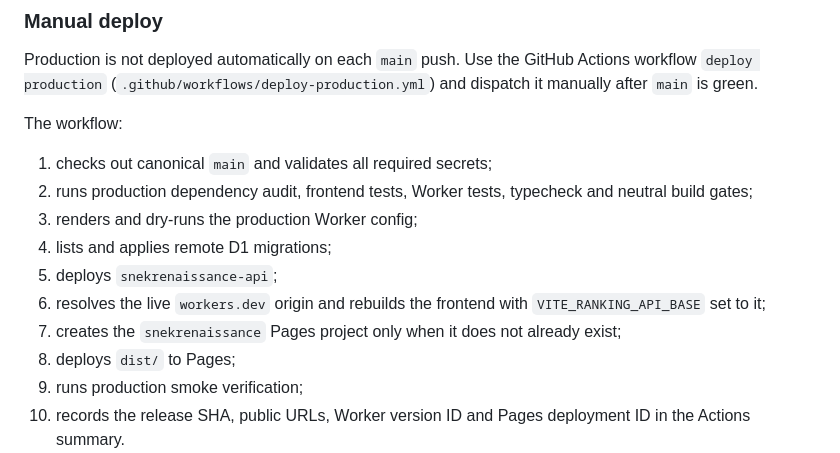
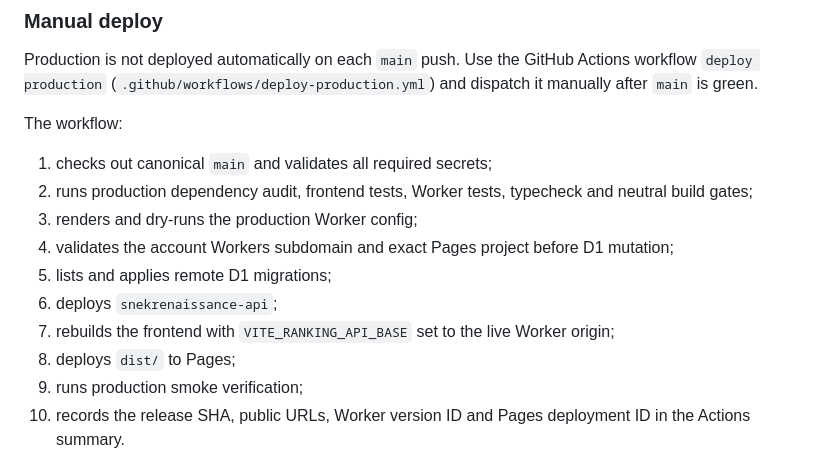
Before and after one commit to Liquifinity/snekrenaissance, a Markdown page: README.md, the part around the change. GitHub-like rendering.

Commit message:
docs: align release ordering documentation

```diff
--- a/README.md
+++ b/README.md
@@ -85,10 +85,10 @@ The workflow:
 1. checks out canonical `main` and validates all required secrets;
 2. runs production dependency audit, frontend tests, Worker tests, typecheck and neutral build gates;
 3. renders and dry-runs the production Worker config;
-4. lists and applies remote D1 migrations;
-5. deploys `snekrenaissance-api`;
-6. resolves the live `workers.dev` origin and rebuilds the frontend with `VITE_RANKING_API_BASE` set to it;
-7. creates the `snekrenaissance` Pages project only when it does not already exist;
+4. validates the account Workers subdomain and exact Pages project before D1 mutation;
+5. lists and applies remote D1 migrations;
+6. deploys `snekrenaissance-api`;
+7. rebuilds the frontend with `VITE_RANKING_API_BASE` set to the live Worker origin;
 8. deploys `dist/` to Pages;
 9. runs production smoke verification;
 10. records the release SHA, public URLs, Worker version ID and Pages deployment ID in the Actions summary.
```
